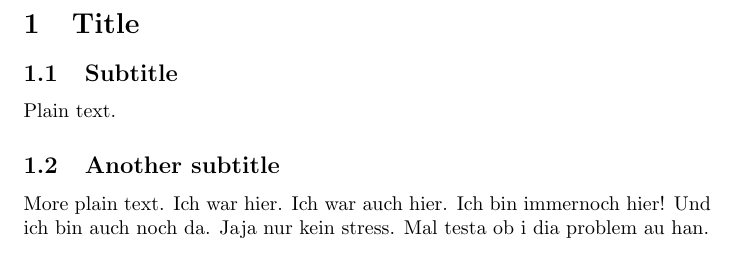
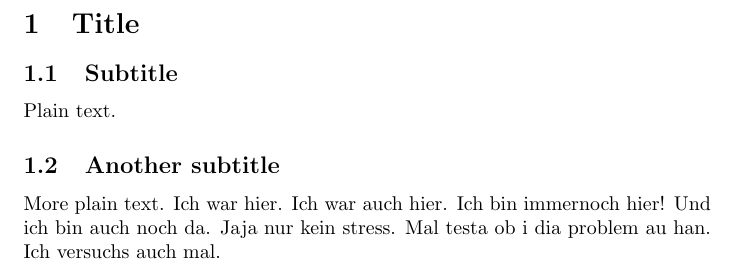
Before and after one commit to HSR-Stud/Sandkasten, a LaTeX document (document.tex): part of the page, cut so that both start at the same text. Compiled offline with pdfLaTeX.

Commit message:
1. Upload versuch meinerseits

```diff
--- a/document.tex
+++ b/document.tex
@@ -20,5 +20,6 @@ Ich bin immernoch hier!
 Und ich bin auch noch da.
 Jaja nur kein stress.
 Mal testa ob i dia problem au han.
+Ich versuchs auch mal.
 
 \end{document}
```
